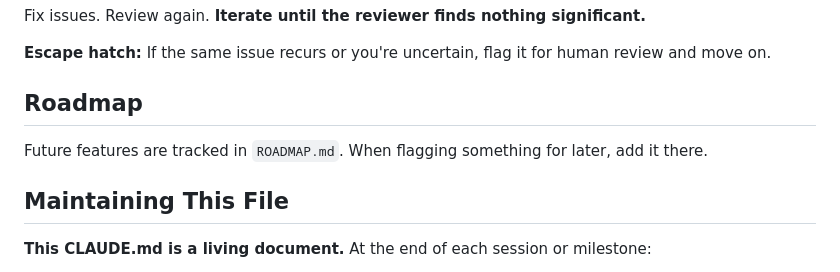
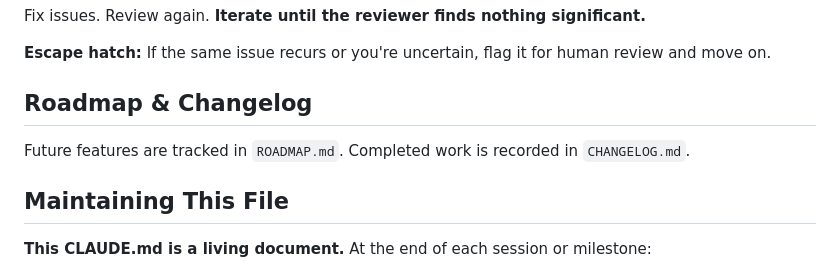
Before and after one commit to johnmarkos/openquizzer, a Markdown page: CLAUDE.md, the part around the change. GitHub-like rendering.

Commit message:
Mention CHANGELOG.md in CLAUDE.md
Co-Authored-By: Claude Opus 4.5 <noreply@anthropic.com>

```diff
--- a/CLAUDE.md
+++ b/CLAUDE.md
@@ -55,9 +55,9 @@ Fix issues. Review again. **Iterate until the reviewer finds nothing significant
 
 **Escape hatch:** If the same issue recurs or you're uncertain, flag it for human review and move on.
 
-## Roadmap
+## Roadmap & Changelog
 
-Future features are tracked in `ROADMAP.md`. When flagging something for later, add it there.
+Future features are tracked in `ROADMAP.md`. Completed work is recorded in `CHANGELOG.md`.
 
 ## Maintaining This File
 
```
